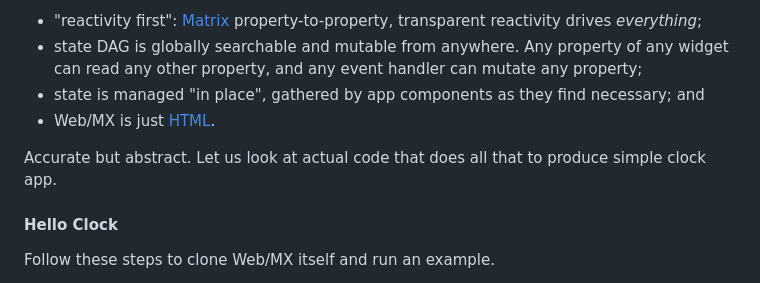
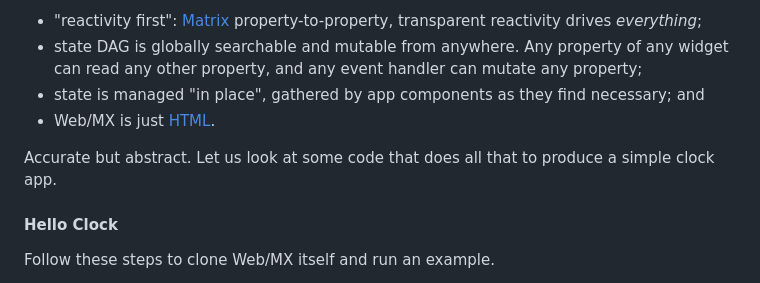
Before and after one commit to kennytilton/web-mx, a Markdown page: doc/intro-clock.md, the part around the change. Rendered like a GitHub page.

```diff
--- a/doc/intro-clock.md
+++ b/doc/intro-clock.md
@@ -6,7 +6,7 @@ Web/MX delivers a simple, surprisingly powerful GUI developer experience through
 * state is managed "in place", gathered by app components as they find necessary; and
 * Web/MX is just [HTML](https://developer.mozilla.org/en-US/docs/Web/HTML).
 
-Accurate but abstract. Let us look at actual code that does all that to produce simple clock app.
+Accurate but abstract. Let us look at some code that does all that to produce a simple clock app.
 
 #### Hello Clock
 Follow these steps to clone Web/MX itself and run an example.
```
